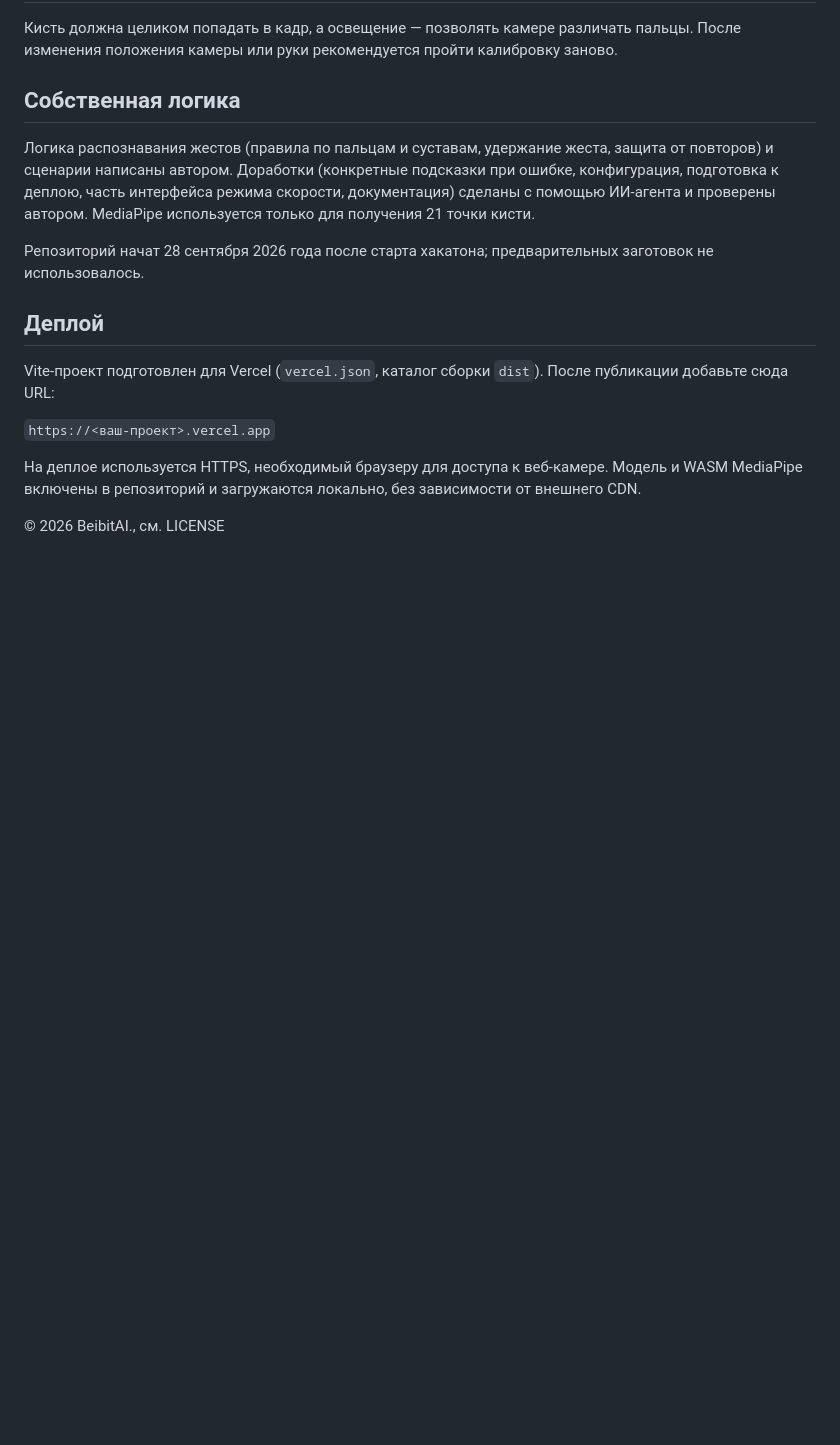
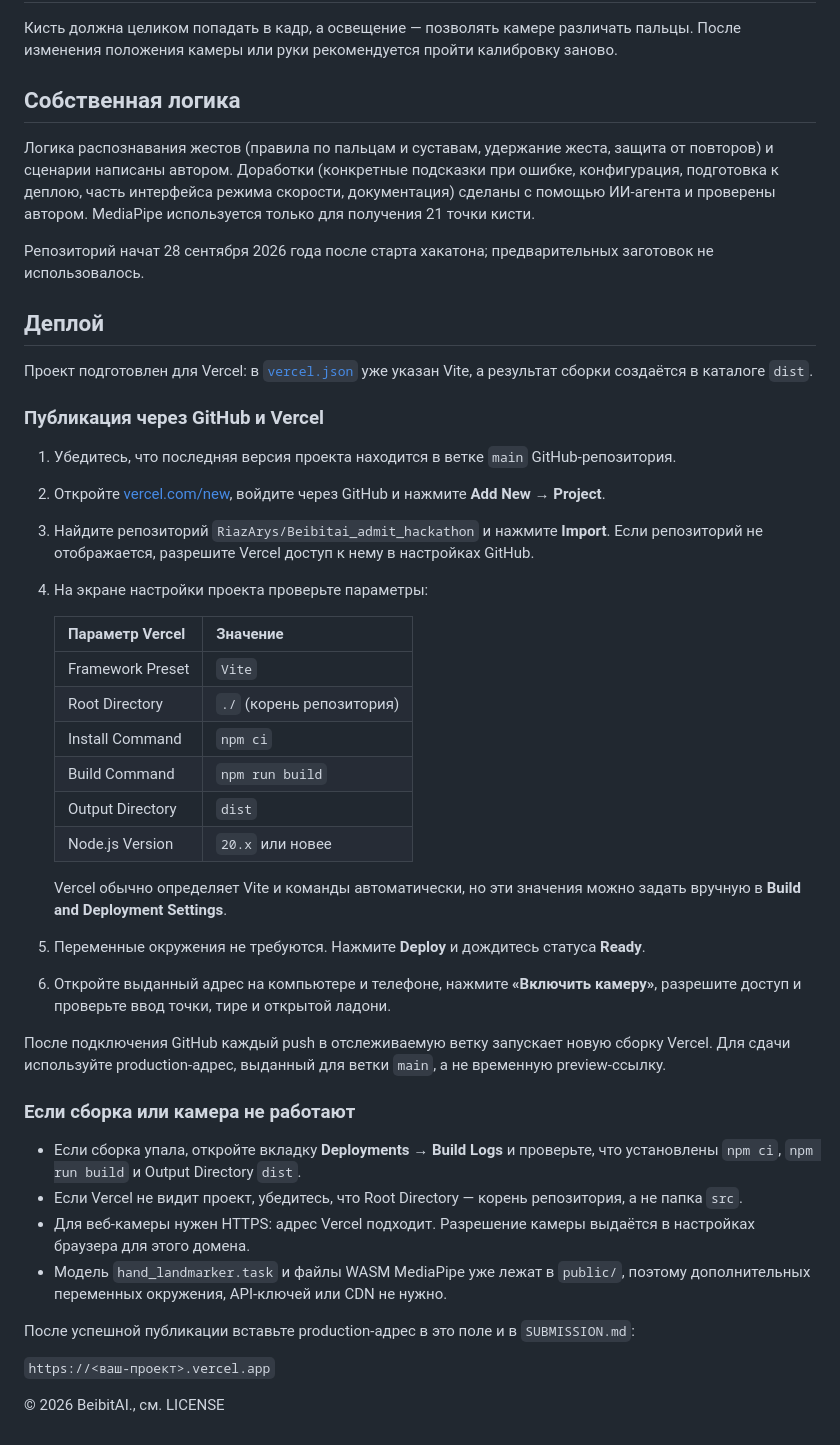
Before and after one commit to RiazArys/Beibitai_admit_hackathon, a Markdown page: README.md, the part around the change. Rendered like a GitHub page; blank space fills up the shorter version.

Commit message:
docs: expand Vercel deployment guide

```diff
--- a/README.md
+++ b/README.md
@@ -140,10 +140,39 @@ install.bat            # Установка зависимостей в Windows
 
 ## Деплой
 
-Vite-проект подготовлен для Vercel (`vercel.json`, каталог сборки `dist`). После публикации добавьте сюда URL:
+Проект подготовлен для Vercel: в [`vercel.json`](vercel.json) уже указан Vite, а результат сборки создаётся в каталоге `dist`.
+
+### Публикация через GitHub и Vercel
+
+1. Убедитесь, что последняя версия проекта находится в ветке `main` GitHub-репозитория.
+2. Откройте [vercel.com/new](https://vercel.com/new), войдите через GitHub и нажмите **Add New → Project**.
+3. Найдите репозиторий `RiazArys/Beibitai_admit_hackathon` и нажмите **Import**. Если репозиторий не отображается, разрешите Vercel доступ к нему в настройках GitHub.
+4. На экране настройки проекта проверьте параметры:
+
+   | Параметр Vercel | Значение |
+   | --- | --- |
+   | Framework Preset | `Vite` |
+   | Root Directory | `./` (корень репозитория) |
+   | Install Command | `npm ci` |
+   | Build Command | `npm run build` |
+   | Output Directory | `dist` |
+   | Node.js Version | `20.x` или новее |
+
+   Vercel обычно определяет Vite и команды автоматически, но эти значения можно задать вручную в **Build and Deployment Settings**.
+5. Переменные окружения не требуются. Нажмите **Deploy** и дождитесь статуса **Ready**.
+6. Откройте выданный адрес на компьютере и телефоне, нажмите **«Включить камеру»**, разрешите доступ и проверьте ввод точки, тире и открытой ладони.
+
+После подключения GitHub каждый push в отслеживаемую ветку запускает новую сборку Vercel. Для сдачи используйте production-адрес, выданный для ветки `main`, а не временную preview-ссылку.
+
+### Если сборка или камера не работают
+
+- Если сборка упала, откройте вкладку **Deployments → Build Logs** и проверьте, что установлены `npm ci`, `npm run build` и Output Directory `dist`.
+- Если Vercel не видит проект, убедитесь, что Root Directory — корень репозитория, а не папка `src`.
+- Для веб-камеры нужен HTTPS: адрес Vercel подходит. Разрешение камеры выдаётся в настройках браузера для этого домена.
+- Модель `hand_landmarker.task` и файлы WASM MediaPipe уже лежат в `public/`, поэтому дополнительных переменных окружения, API-ключей или CDN не нужно.
+
+После успешной публикации вставьте production-адрес в это поле и в `SUBMISSION.md`:
 
 `https://<ваш-проект>.vercel.app`
 
-На деплое используется HTTPS, необходимый браузеру для доступа к веб-камере. Модель и WASM MediaPipe включены в репозиторий и загружаются локально, без зависимости от внешнего CDN.
-
 © 2026 BeibitAI., см. LICENSE
```
